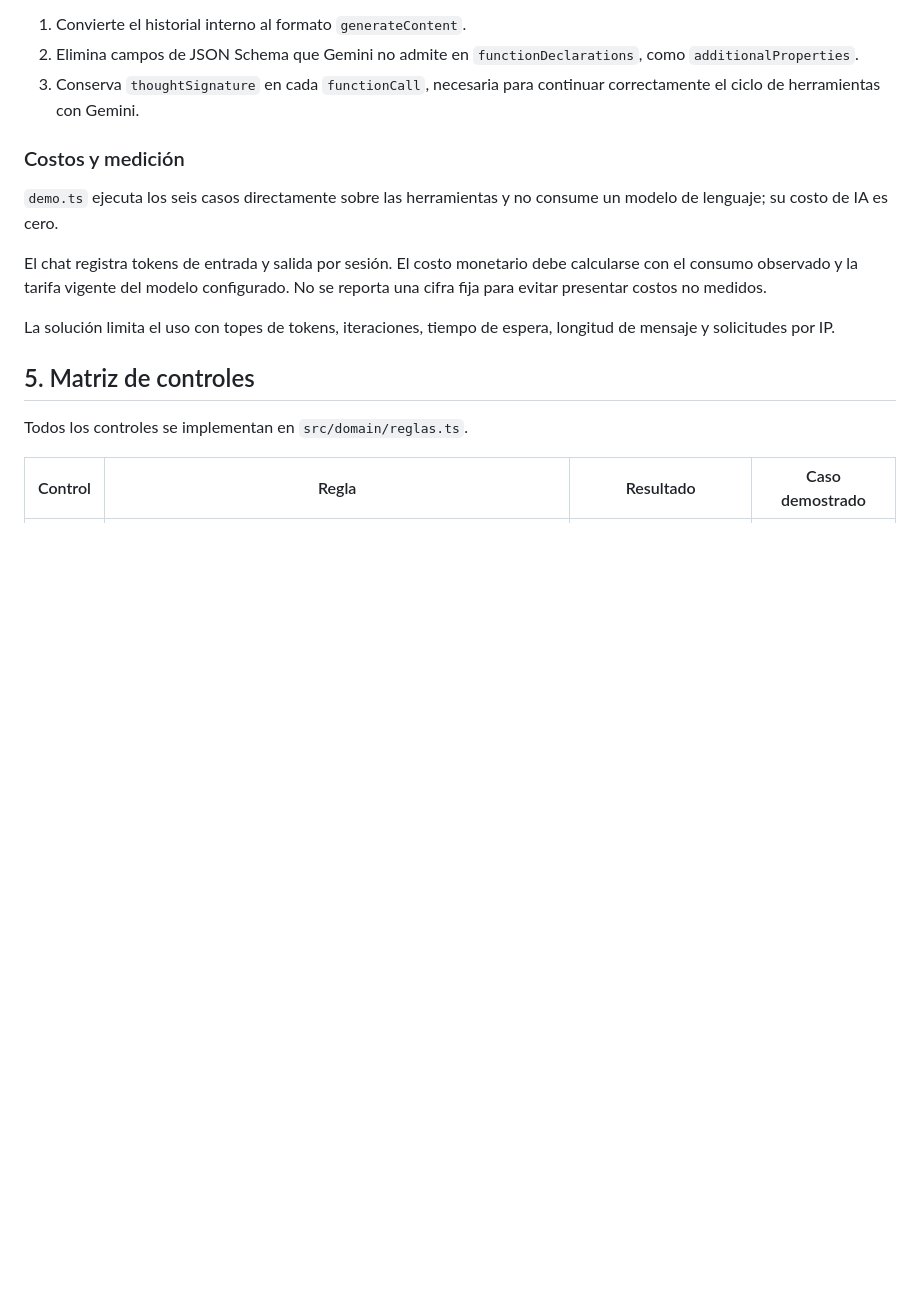
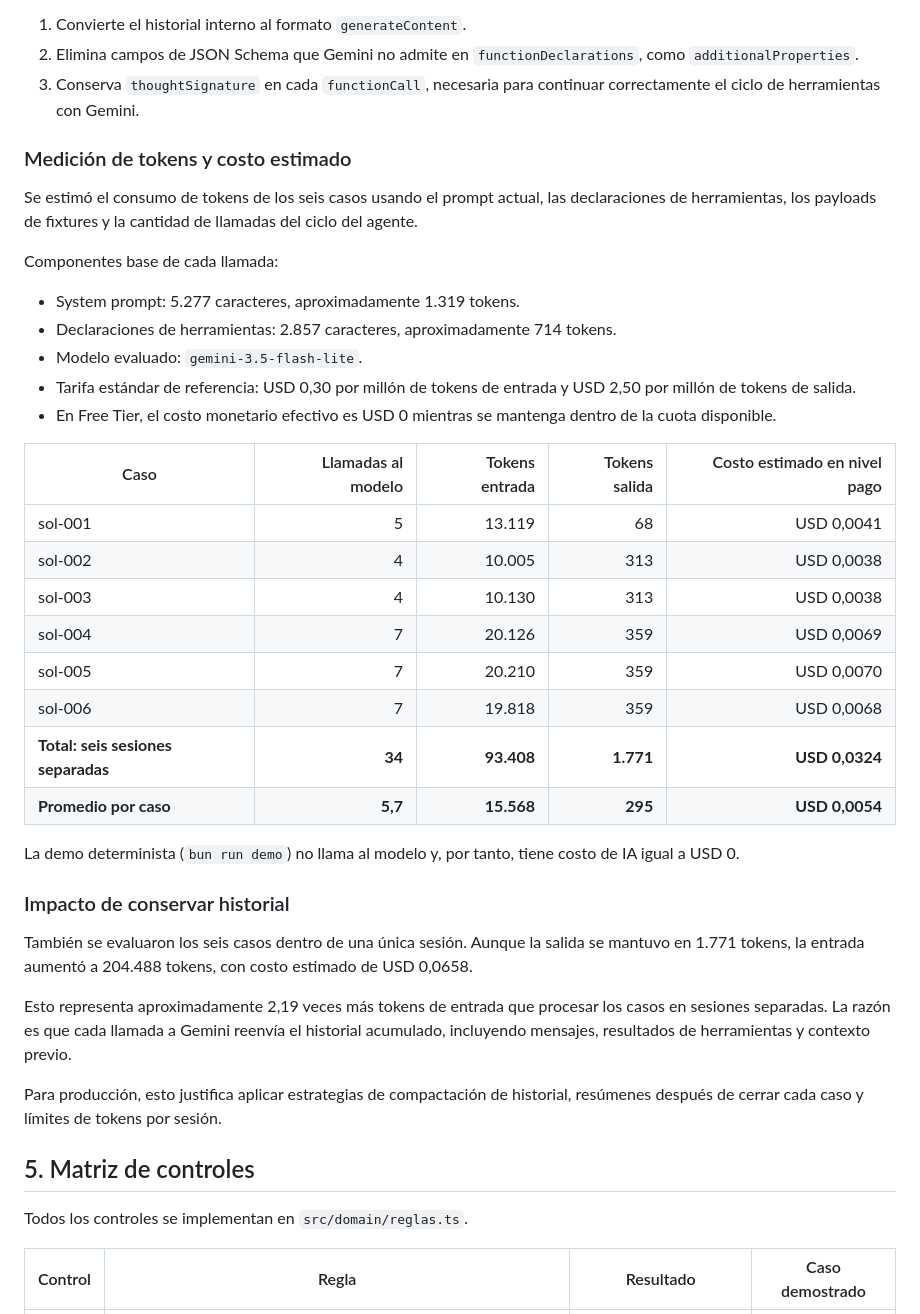
Before and after one commit to StraikerG/reto-03-ordenes-compra, a Markdown page: SOLUCION.md, the part around the change. Rendered like a GitHub page; blank space fills up the shorter version.

Commit message:
docs: documenta uso responsable de IA

```diff
--- a/SOLUCION.md
+++ b/SOLUCION.md
@@ -80,13 +80,38 @@ El adaptador Gemini implementa tres detalles relevantes:
 2. Elimina campos de JSON Schema que Gemini no admite en `functionDeclarations`, como `additionalProperties`.
 3. Conserva `thoughtSignature` en cada `functionCall`, necesaria para continuar correctamente el ciclo de herramientas con Gemini.
 
-### Costos y medición
+### Medición de tokens y costo estimado
 
-`demo.ts` ejecuta los seis casos directamente sobre las herramientas y no consume un modelo de lenguaje; su costo de IA es cero.
+Se estimó el consumo de tokens de los seis casos usando el prompt actual, las declaraciones de herramientas, los payloads de fixtures y la cantidad de llamadas del ciclo del agente.
 
-El chat registra tokens de entrada y salida por sesión. El costo monetario debe calcularse con el consumo observado y la tarifa vigente del modelo configurado. No se reporta una cifra fija para evitar presentar costos no medidos.
+Componentes base de cada llamada:
 
-La solución limita el uso con topes de tokens, iteraciones, tiempo de espera, longitud de mensaje y solicitudes por IP.
+- System prompt: 5.277 caracteres, aproximadamente 1.319 tokens.
+- Declaraciones de herramientas: 2.857 caracteres, aproximadamente 714 tokens.
+- Modelo evaluado: `gemini-3.5-flash-lite`.
+- Tarifa estándar de referencia: USD 0,30 por millón de tokens de entrada y USD 2,50 por millón de tokens de salida.
+- En Free Tier, el costo monetario efectivo es USD 0 mientras se mantenga dentro de la cuota disponible.
+
+| Caso | Llamadas al modelo | Tokens entrada | Tokens salida | Costo estimado en nivel pago |
+|---|---:|---:|---:|---:|
+| sol-001 | 5 | 13.119 | 68 | USD 0,0041 |
+| sol-002 | 4 | 10.005 | 313 | USD 0,0038 |
+| sol-003 | 4 | 10.130 | 313 | USD 0,0038 |
+| sol-004 | 7 | 20.126 | 359 | USD 0,0069 |
+| sol-005 | 7 | 20.210 | 359 | USD 0,0070 |
+| sol-006 | 7 | 19.818 | 359 | USD 0,0068 |
+| **Total: seis sesiones separadas** | **34** | **93.408** | **1.771** | **USD 0,0324** |
+| **Promedio por caso** | **5,7** | **15.568** | **295** | **USD 0,0054** |
+
+La demo determinista (`bun run demo`) no llama al modelo y, por tanto, tiene costo de IA igual a USD 0.
+
+### Impacto de conservar historial
+
+También se evaluaron los seis casos dentro de una única sesión. Aunque la salida se mantuvo en 1.771 tokens, la entrada aumentó a 204.488 tokens, con costo estimado de USD 0,0658.
+
+Esto representa aproximadamente 2,19 veces más tokens de entrada que procesar los casos en sesiones separadas. La razón es que cada llamada a Gemini reenvía el historial acumulado, incluyendo mensajes, resultados de herramientas y contexto previo.
+
+Para producción, esto justifica aplicar estrategias de compactación de historial, resúmenes después de cerrar cada caso y límites de tokens por sesión.
 
 ## 5. Matriz de controles
 
```
